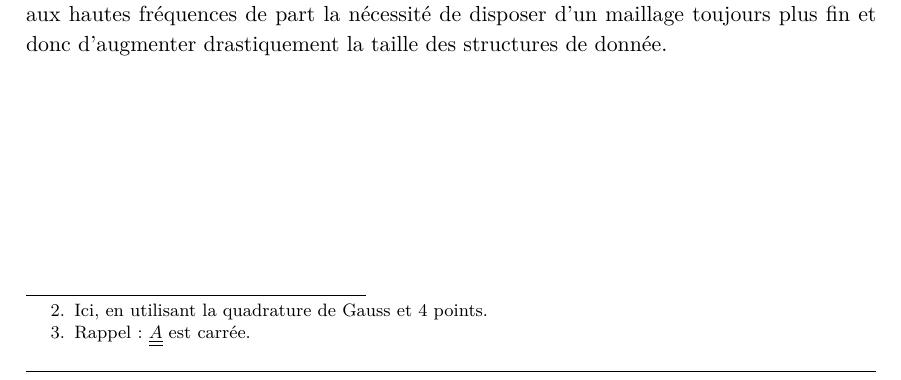
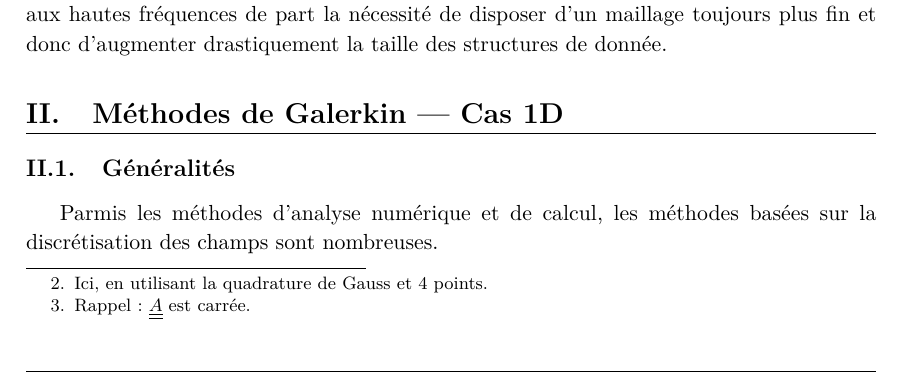
Before and after one commit to Matael/projetM1, a LaTeX document (report/main.tex, which reads report/DGM_1D.tex, report/DGM_general_intro.tex): part of page 12 of 14 before the commit and part of page 12 of 15 after it, cut so that both start at the same text. Compiled offline with pdfLaTeX.

Commit message:
report:DGM: add general introduction

```diff
--- /dev/null
+++ b/report/DGM_1D.tex
@@ -0,0 +1,3 @@
+\section{Méthodes de Galerkin --- Cas 1D}
+
+\input{DGM_general_intro.tex}
--- /dev/null
+++ b/report/DGM_general_intro.tex
@@ -0,0 +1,6 @@
+\subsection{Généralités}
+
+Parmis les méthodes d'analyse numérique et de calcul, les méthodes basées sur la discrétisation des champs sont
+nombreuses.
+
+Contrairement aux méthodes par éléments finis ou différences finis, les méthodes de Galerkin se basent sur la
```
Also changed, not shown: report/main.tex (+1 -0 lines), report/DGM_general_intro.tex (5 more changed lines).
